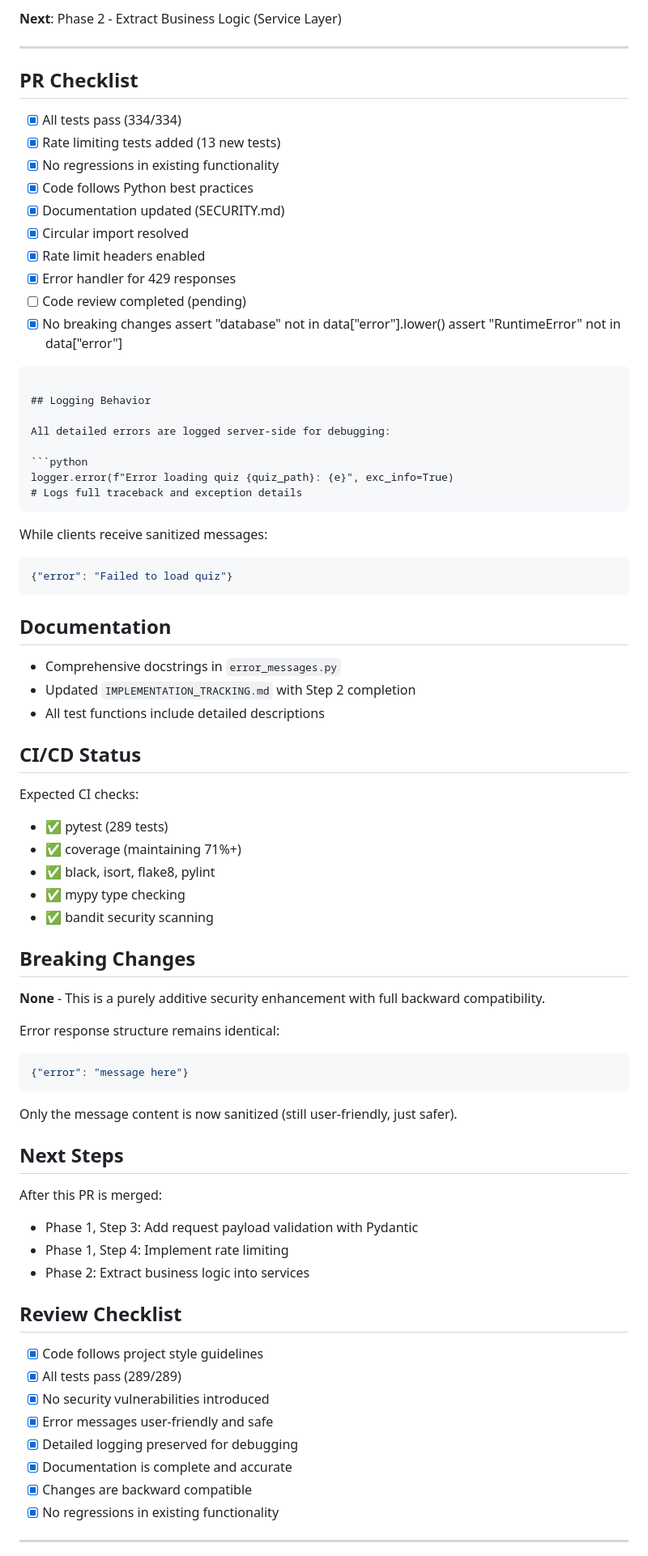
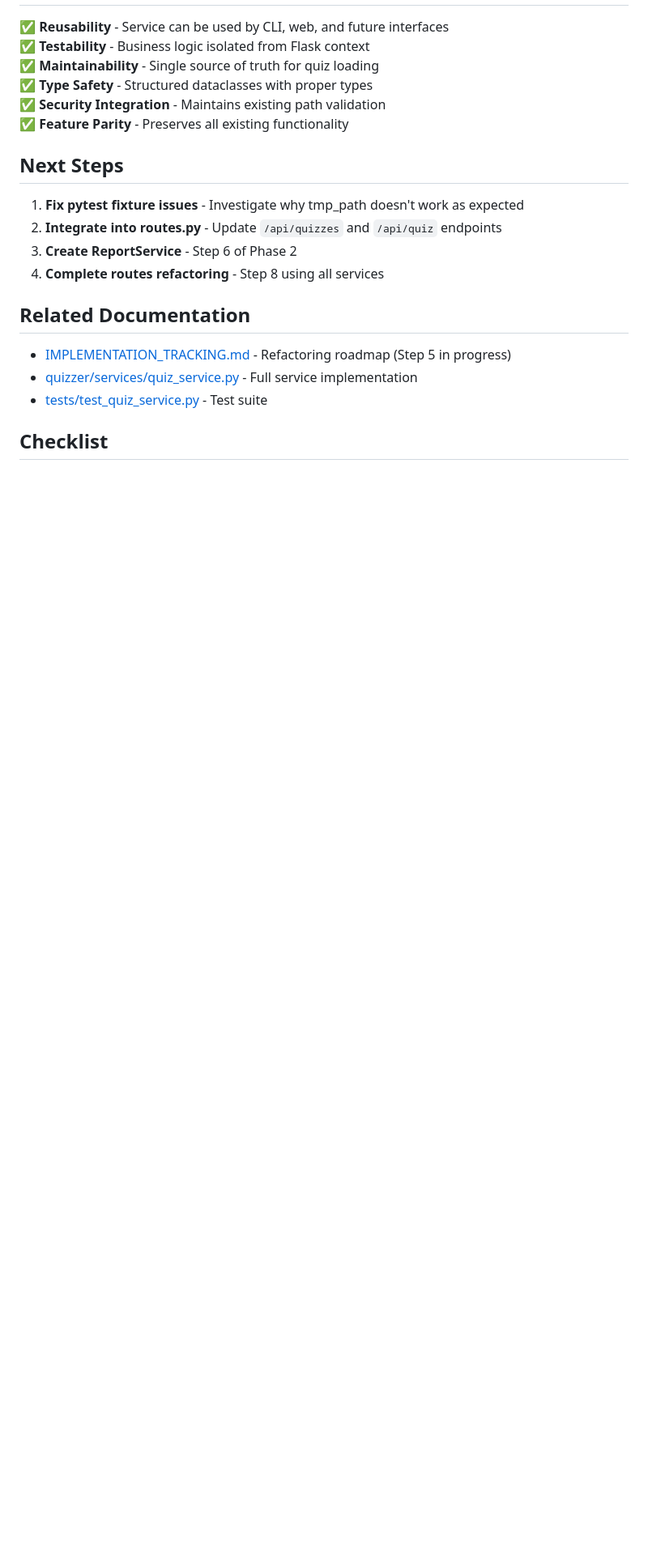
Before and after one commit to wwarobert/quizzer, a Markdown page: PR_DESCRIPTION.md, the part around one of its changes. Shown at 81% size. Rendered like a GitHub page; blank space fills up the shorter version.

````diff
--- a/PR_DESCRIPTION.md
+++ b/PR_DESCRIPTION.md
@@ -178,81 +155,22 @@ With this PR, **Phase 1 (Security & Input Validation) is fully completed**:
-**Next**: Phase 2 - Extract Business Logic (Service Layer)
-
----
-
-## PR Checklist
-
-- [x] All tests pass (334/334)
-- [x] Rate limiting tests added (13 new tests)
-- [x] No regressions in existing functionality
-- [x] Code follows Python best practices
-- [x] Documentation updated (SECURITY.md)
-- [x] Circular import resolved
-- [x] Rate limit headers enabled
-- [x] Error handler for 429 responses
-- [ ] Code review completed (pending)
-- [x] No breaking changes
-    assert "database" not in data["error"].lower()
-    assert "RuntimeError" not in data["error"]
-```
-
-## Logging Behavior
-
-All detailed errors are logged server-side for debugging:
-
-```python
-logger.error(f"Error loading quiz {quiz_path}: {e}", exc_info=True)
-# Logs full traceback and exception details
-```
-
-While clients receive sanitized messages:
-
-```json
-{"error": "Failed to load quiz"}
-```
-
-## Documentation
-
-- Comprehensive docstrings in `error_messages.py`
-- Updated `IMPLEMENTATION_TRACKING.md` with Step 2 completion
-- All test functions include detailed descriptions
-
-## CI/CD Status
-
-Expected CI checks:
-- ✅ pytest (289 tests)
-- ✅ coverage (maintaining 71%+)
-- ✅ black, isort, flake8, pylint
-- ✅ mypy type checking
-- ✅ bandit security scanning
-
-## Breaking Changes
-
-**None** - This is a purely additive security enhancement with full backward compatibility.
-
-Error response structure remains identical:
-```json
-{"error": "message here"}
-```
-
-Only the message content is now sanitized (still user-friendly, just safer).
+✅ **Reusability** - Service can be used by CLI, web, and future interfaces
+✅ **Testability** - Business logic isolated from Flask context
+✅ **Maintainability** - Single source of truth for quiz loading
+✅ **Type Safety** - Structured dataclasses with proper types
+✅ **Security Integration** - Maintains existing path validation
+✅ **Feature Parity** - Preserves all existing functionality
 
 ## Next Steps
 
-After this PR is merged:
-- Phase 1, Step 3: Add request payload validation with Pydantic
-- Phase 1, Step 4: Implement rate limiting
-- Phase 2: Extract business logic into services
+1. **Fix pytest fixture issues** - Investigate why tmp_path doesn't work as expected
+2. **Integrate into routes.py** - Update `/api/quizzes` and `/api/quiz` endpoints
+3. **Create ReportService** - Step 6 of Phase 2
+4. **Complete routes refactoring** - Step 8 using all services
 
-## Review Checklist
+## Related Documentation
 
-- [x] Code follows project style guidelines
-- [x] All tests pass (289/289)
-- [x] No security vulnerabilities introduced
-- [x] Error messages user-friendly and safe
-- [x] Detailed logging preserved for debugging
-- [x] Documentation is complete and accurate
-- [x] Changes are backward compatible
-- [x] No regressions in existing functionality
+- [IMPLEMENTATION_TRACKING.md](IMPLEMENTATION_TRACKING.md) - Refactoring roadmap (Step 5 in progress)
+- [quizzer/services/quiz_service.py](quizzer/services/quiz_service.py) - Full service implementation
+- [tests/test_quiz_service.py](tests/test_quiz_service.py) - Test suite
 
----
+## Checklist
 
````
Also changed, not shown: other parts of PR_DESCRIPTION.md (+136 -158 lines).
